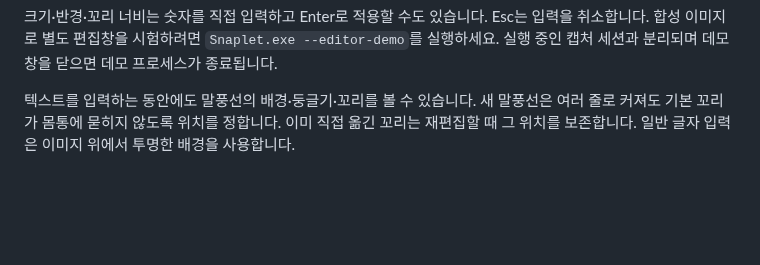
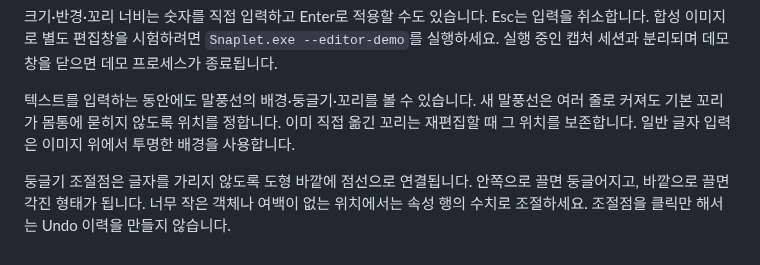
Before and after one commit to sabsalee/snaplet, a Markdown page: docs/editor-tools.ko.md, the part around the change. Rendered like a GitHub page; blank space fills up the shorter version.

```diff
--- a/docs/editor-tools.ko.md
+++ b/docs/editor-tools.ko.md
@@ -27,3 +27,5 @@ Ctrl+휠은 포인터 아래 위치를 기준으로 확대합니다. 스크롤
 크기·반경·꼬리 너비는 숫자를 직접 입력하고 Enter로 적용할 수도 있습니다. Esc는 입력을 취소합니다. 합성 이미지로 별도 편집창을 시험하려면 `Snaplet.exe --editor-demo`를 실행하세요. 실행 중인 캡처 세션과 분리되며 데모 창을 닫으면 데모 프로세스가 종료됩니다.
 
 텍스트를 입력하는 동안에도 말풍선의 배경·둥글기·꼬리를 볼 수 있습니다. 새 말풍선은 여러 줄로 커져도 기본 꼬리가 몸통에 묻히지 않도록 위치를 정합니다. 이미 직접 옮긴 꼬리는 재편집할 때 그 위치를 보존합니다. 일반 글자 입력은 이미지 위에서 투명한 배경을 사용합니다.
+
+둥글기 조절점은 글자를 가리지 않도록 도형 바깥에 점선으로 연결됩니다. 안쪽으로 끌면 둥글어지고, 바깥으로 끌면 각진 형태가 됩니다. 너무 작은 객체나 여백이 없는 위치에서는 속성 행의 수치로 조절하세요. 조절점을 클릭만 해서는 Undo 이력을 만들지 않습니다.
```
Also changed, not shown: docs/design-gallery.ko.md (+1 -1 lines), docs/screenshots/editor-experience.png, docs/screenshots/editor-ui.png, docs/screenshots/editor.png.
